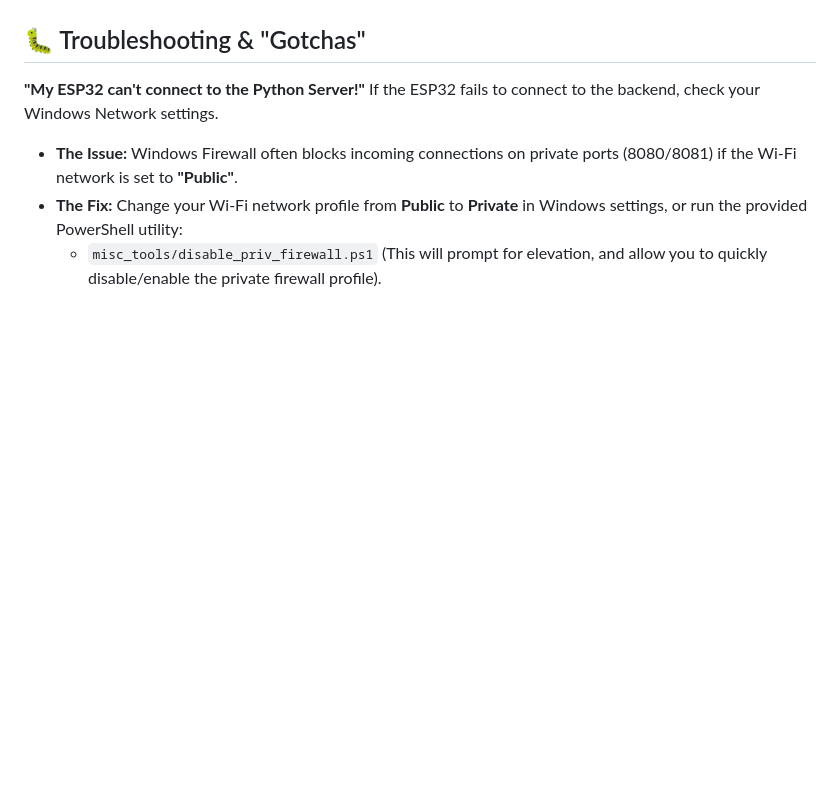
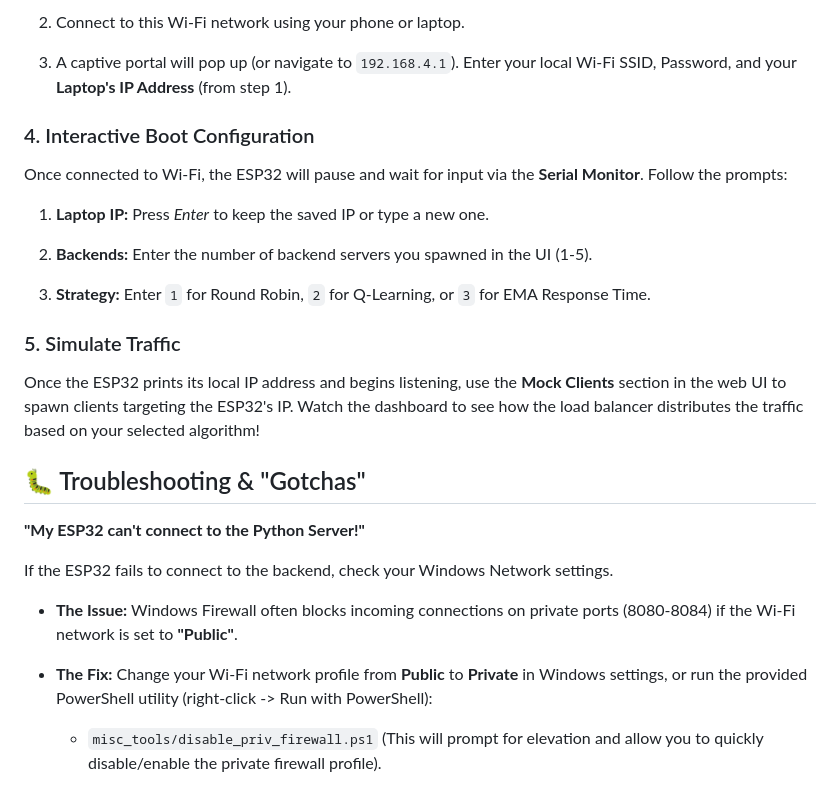
Before and after one commit to Tanish-Desai/Esp32LoadBal, a Markdown page: README.md, the part around one of its changes. Drawn GitHub-style; blank space fills up the shorter version.

```diff
--- a/README.md
+++ b/README.md
@@ -45,8 +77,31 @@ This project demonstrates how an embedded device can act as a **Gateway** betwee
+2. Connect to this Wi-Fi network using your phone or laptop.
+
+3. A captive portal will pop up (or navigate to `192.168.4.1`). Enter your local Wi-Fi SSID, Password, and your **Laptop's IP Address** (from step 1).
+
+
+### 4. Interactive Boot Configuration
+
+Once connected to Wi-Fi, the ESP32 will pause and wait for input via the **Serial Monitor**. Follow the prompts:
+
+1. **Laptop IP:** Press *Enter* to keep the saved IP or type a new one.
+
+2. **Backends:** Enter the number of backend servers you spawned in the UI (1-5).
+
+3. **Strategy:** Enter `1` for Round Robin, `2` for Q-Learning, or `3` for EMA Response Time.
+
+
+### 5. Simulate Traffic
+
+Once the ESP32 prints its local IP address and begins listening, use the **Mock Clients** section in the web UI to spawn clients targeting the ESP32's IP. Watch the dashboard to see how the load balancer distributes the traffic based on your selected algorithm!
 
 ## 🐛 Troubleshooting & "Gotchas"
 
 **"My ESP32 can't connect to the Python Server!"**
+
 If the ESP32 fails to connect to the backend, check your Windows Network settings.
-* **The Issue:** Windows Firewall often blocks incoming connections on private ports (8080/8081) if the Wi-Fi network is set to **"Public"**.
-* **The Fix:** Change your Wi-Fi network profile from **Public** to **Private** in Windows settings, or run the provided PowerShell utility:
-  * `misc_tools/disable_priv_firewall.ps1` (This will prompt for elevation, and allow you to quickly disable/enable the private firewall profile).
+
+- **The Issue:** Windows Firewall often blocks incoming connections on private ports (8080-8084) if the Wi-Fi network is set to **"Public"**.
+
+- **The Fix:** Change your Wi-Fi network profile from **Public** to **Private** in Windows settings, or run the provided PowerShell utility (right-click -> Run with PowerShell):
+
+  - `misc_tools/disable_priv_firewall.ps1` (This will prompt for elevation and allow you to quickly disable/enable the private firewall profile).
```
Also changed, not shown: other parts of README.md (+59 -27 lines).
